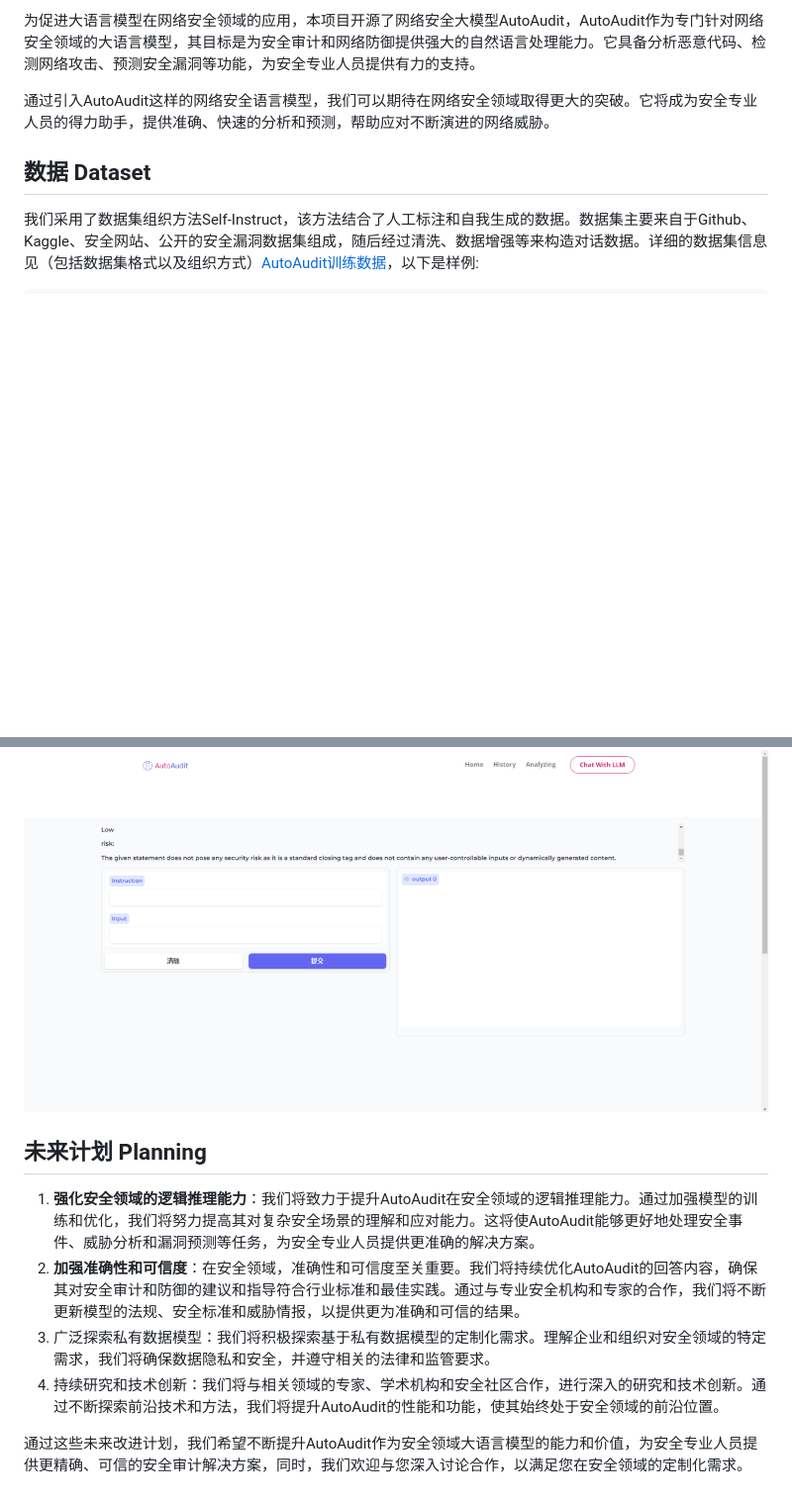
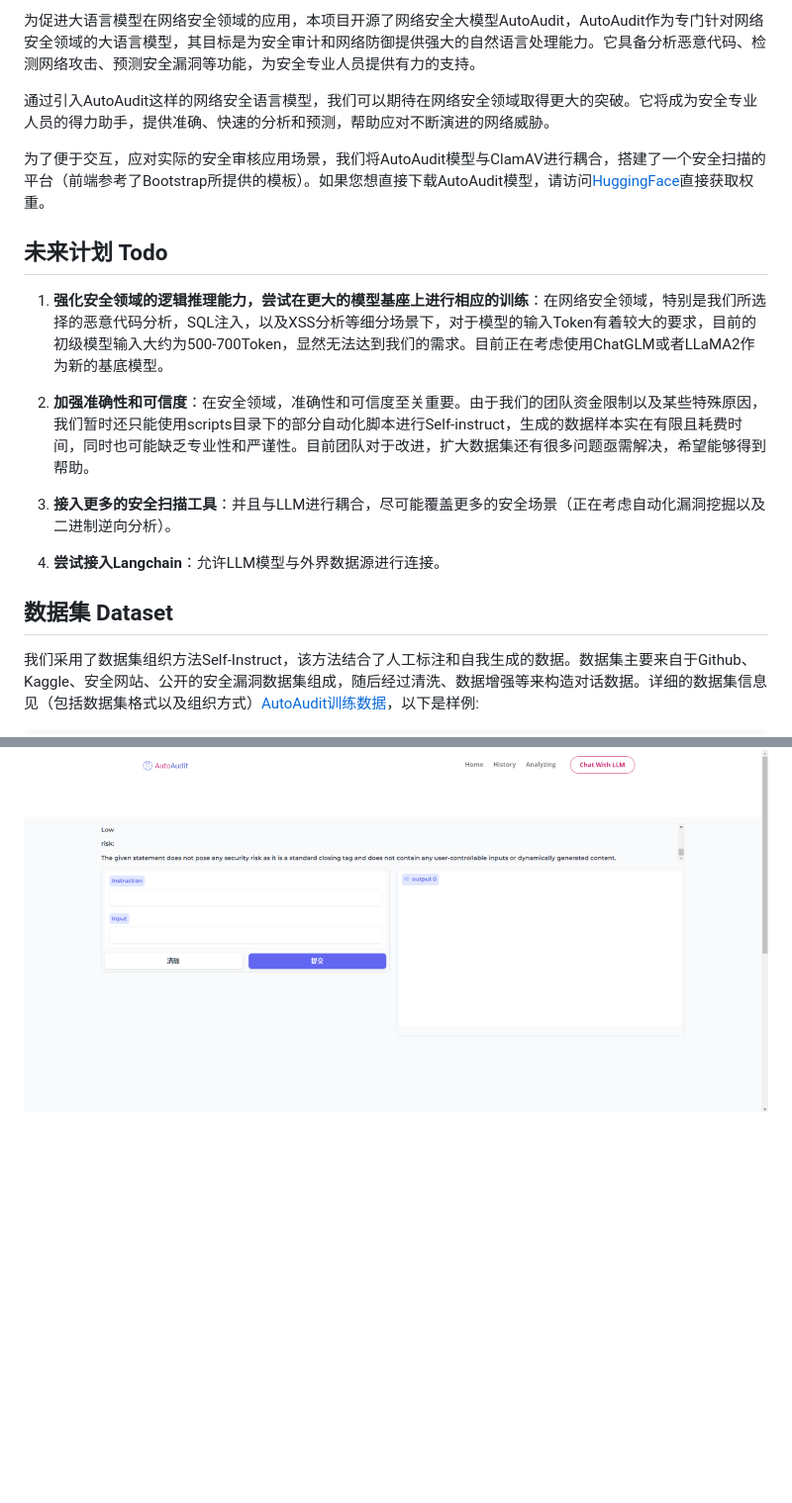
Before and after one commit to ddzipp/AutoAudit, a Markdown page: README.md, 2 parts joined by grey strips. Shown at 99% size. Drawn GitHub-style; blank space fills up the shorter version.

```diff
--- a/README.md
+++ b/README.md
@@ -36,10 +40,24 @@ ChatGPT开启了大语言模型发展的新方向，各大互联网巨头纷纷
 
 通过引入AutoAudit这样的网络安全语言模型，我们可以期待在网络安全领域取得更大的突破。它将成为安全专业人员的得力助手，提供准确、快速的分析和预测，帮助应对不断演进的网络威胁。
 
+为了便于交互，应对实际的安全审核应用场景，我们将AutoAudit模型与ClamAV进行耦合，搭建了一个安全扫描的平台（前端参考了Bootstrap所提供的模板）。如果您想直接下载AutoAudit模型，请访问[HuggingFace](https://huggingface.co/lilBuffaloEric/autoaudit_20230703_attempt1)直接获取权重。
 
 
 
-## 数据 Dataset
+## 未来计划 Todo
+
+1. **强化安全领域的逻辑推理能力，尝试在更大的模型基座上进行相应的训练**：在网络安全领域，特别是我们所选择的恶意代码分析，SQL注入，以及XSS分析等细分场景下，对于模型的输入Token有着较大的要求，目前的初级模型输入大约为500-700Token，显然无法达到我们的需求。目前正在考虑使用ChatGLM或者LLaMA2作为新的基底模型。
+
+2. **加强准确性和可信度**：在安全领域，准确性和可信度至关重要。由于我们的团队资金限制以及某些特殊原因，我们暂时还只能使用scripts目录下的部分自动化脚本进行Self-instruct，生成的数据样本实在有限且耗费时间，同时也可能缺乏专业性和严谨性。目前团队对于改进，扩大数据集还有很多问题亟需解决，希望能够得到帮助。
+
+3. **接入更多的安全扫描工具**：并且与LLM进行耦合，尽可能覆盖更多的安全场景（正在考虑自动化漏洞挖掘以及二进制逆向分析）。
+
+4. **尝试接入Langchain**：允许LLM模型与外界数据源进行连接。
+
+
+
+
+## 数据集 Dataset
 
 我们采用了数据集组织方法Self-Instruct，该方法结合了人工标注和自我生成的数据。数据集主要来自于Github、Kaggle、安全网站、公开的安全漏洞数据集组成，随后经过清洗、数据增强等来构造对话数据。详细的数据集信息见（包括数据集格式以及组织方式）[AutoAudit训练数据](https://github.com/ddzipp/AutoAudit/wiki/About-Dataset)，以下是样例:
 
@@ -66,14 +96,3 @@ ChatGPT开启了大语言模型发展的新方向，各大互联网巨头纷纷
 ![result3](https://github.com/ddzipp/AutoAudit/blob/main/images/result3.png)
 
 ![result4](https://github.com/ddzipp/AutoAudit/blob/main/images/result4.png)
-
-
-
-## 未来计划 Planning
-
-1. **强化安全领域的逻辑推理能力**：我们将致力于提升AutoAudit在安全领域的逻辑推理能力。通过加强模型的训练和优化，我们将努力提高其对复杂安全场景的理解和应对能力。这将使AutoAudit能够更好地处理安全事件、威胁分析和漏洞预测等任务，为安全专业人员提供更准确的解决方案。
-2. **加强准确性和可信度**：在安全领域，准确性和可信度至关重要。我们将持续优化AutoAudit的回答内容，确保其对安全审计和防御的建议和指导符合行业标准和最佳实践。通过与专业安全机构和专家的合作，我们将不断更新模型的法规、安全标准和威胁情报，以提供更为准确和可信的结果。
-3. 广泛探索私有数据模型：我们将积极探索基于私有数据模型的定制化需求。理解企业和组织对安全领域的特定需求，我们将确保数据隐私和安全，并遵守相关的法律和监管要求。
-4. 持续研究和技术创新：我们将与相关领域的专家、学术机构和安全社区合作，进行深入的研究和技术创新。通过不断探索前沿技术和方法，我们将提升AutoAudit的性能和功能，使其始终处于安全领域的前沿位置。
-
-通过这些未来改进计划，我们希望不断提升AutoAudit作为安全领域大语言模型的能力和价值，为安全专业人员提供更精确、可信的安全审计解决方案，同时，我们欢迎与您深入讨论合作，以满足您在安全领域的定制化需求。
```
Also changed, not shown: other parts of README.md (+16 -0 lines).
